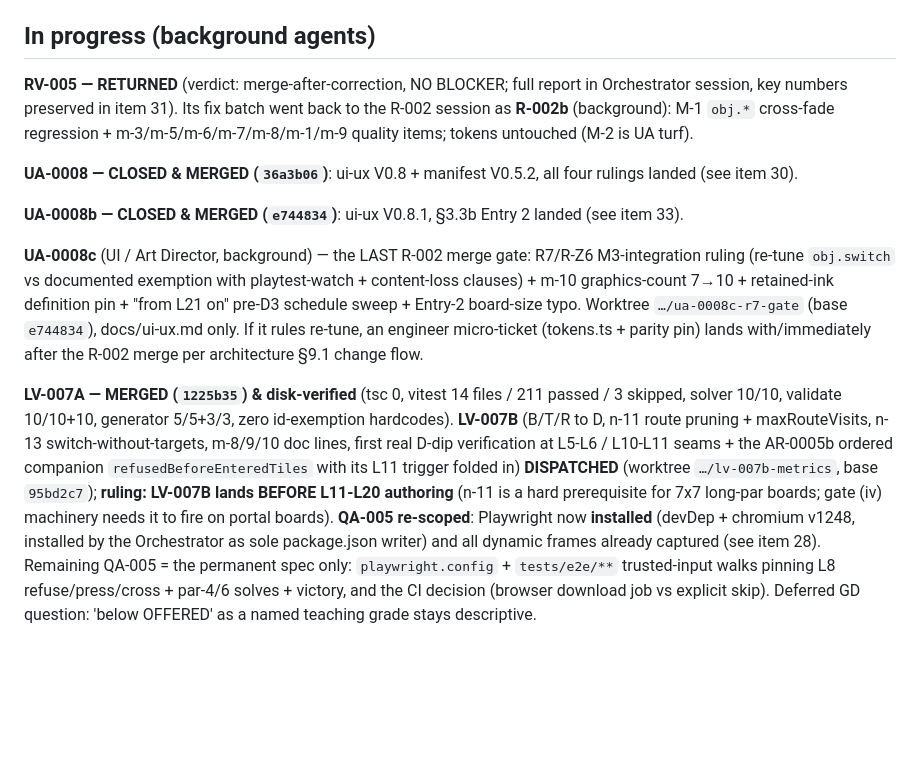
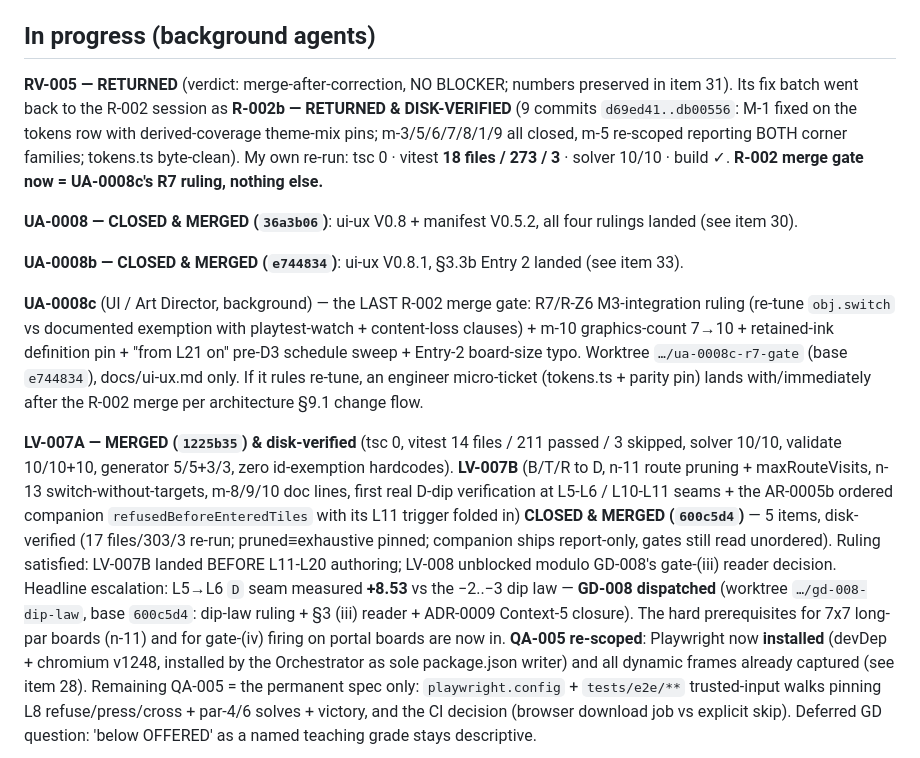
Before and after one commit to PepsiCo24/AI-Native-GameCpt, a Markdown page: docs/project-status.md, the part around one of its changes. Rendered like a GitHub page; blank space fills up the shorter version.

```diff
--- a/docs/project-status.md
+++ b/docs/project-status.md
@@ -138,9 +138,11 @@ come from CDP/Playwright events, never from dispatched synthetic events.**
 
 ## In progress (background agents)
 
-**RV-005 — RETURNED** (verdict: merge-after-correction, NO BLOCKER; full report in Orchestrator session, key
-numbers preserved in item 31). Its fix batch went back to the R-002 session as **R-002b** (background): M-1
-`obj.*` cross-fade regression + m-3/m-5/m-6/m-7/m-8/m-1/m-9 quality items; tokens untouched (M-2 is UA turf).
+**RV-005 — RETURNED** (verdict: merge-after-correction, NO BLOCKER; numbers preserved in item 31). Its fix batch
+went back to the R-002 session as **R-002b — RETURNED & DISK-VERIFIED** (9 commits `d69ed41..db00556`: M-1 fixed on
+the tokens row with derived-coverage theme-mix pins; m-3/5/6/7/8/1/9 all closed, m-5 re-scoped reporting BOTH corner
+families; tokens.ts byte-clean). My own re-run: tsc 0 · vitest **18 files / 273 / 3** · solver 10/10 · build ✓.
+**R-002 merge gate now = UA-0008c's R7 ruling, nothing else.**
 
 **UA-0008 — CLOSED & MERGED (`36a3b06`)**: ui-ux V0.8 + manifest V0.5.2, all four rulings landed (see item 30).
 
@@ -156,8 +158,12 @@ numbers preserved in item 31). Its fix batch went back to the R-002 session as *
 validate 10/10+10, generator 5/5+3/3, zero id-exemption hardcodes). **LV-007B** (B/T/R to D, n-11 route pruning +
 maxRouteVisits, n-13 switch-without-targets, m-8/9/10 doc lines, first real D-dip verification at L5-L6 /
 L10-L11 seams + the AR-0005b ordered companion `refusedBeforeEnteredTiles` with its L11 trigger folded in)
-**DISPATCHED** (worktree `…/lv-007b-metrics`, base `95bd2c7`); **ruling: LV-007B lands BEFORE L11-L20 authoring** (n-11 is a hard prerequisite for 7x7
-long-par boards; gate (iv) machinery needs it to fire on portal boards). **QA-005 re-scoped**: Playwright now
+**CLOSED & MERGED (`600c5d4`)** — 5 items, disk-verified (17 files/303/3 re-run; pruned≡exhaustive pinned; companion
+ships report-only, gates still read unordered). Ruling satisfied: LV-007B landed BEFORE L11-L20 authoring; LV-008
+unblocked modulo GD-008's gate-(iii) reader decision. Headline escalation: L5→L6 `D` seam measured **+8.53** vs the
+−2..−3 dip law — **GD-008 dispatched** (worktree `…/gd-008-dip-law`, base `600c5d4`: dip-law ruling + §3 (iii)
+reader + ADR-0009 Context-5 closure). The hard prerequisites for 7x7 long-par boards (n-11) and for gate-(iv)
+firing on portal boards are now in. **QA-005 re-scoped**: Playwright now
 **installed** (devDep + chromium v1248, installed by the Orchestrator as sole package.json writer) and all dynamic
 frames already captured (see item 28). Remaining QA-005 = the permanent spec only: `playwright.config` +
 `tests/e2e/**` trusted-input walks pinning L8 refuse/press/cross + par-4/6 solves + victory, and the CI decision
```
Also changed, not shown: other parts of docs/project-status.md (+39 -0 lines).
